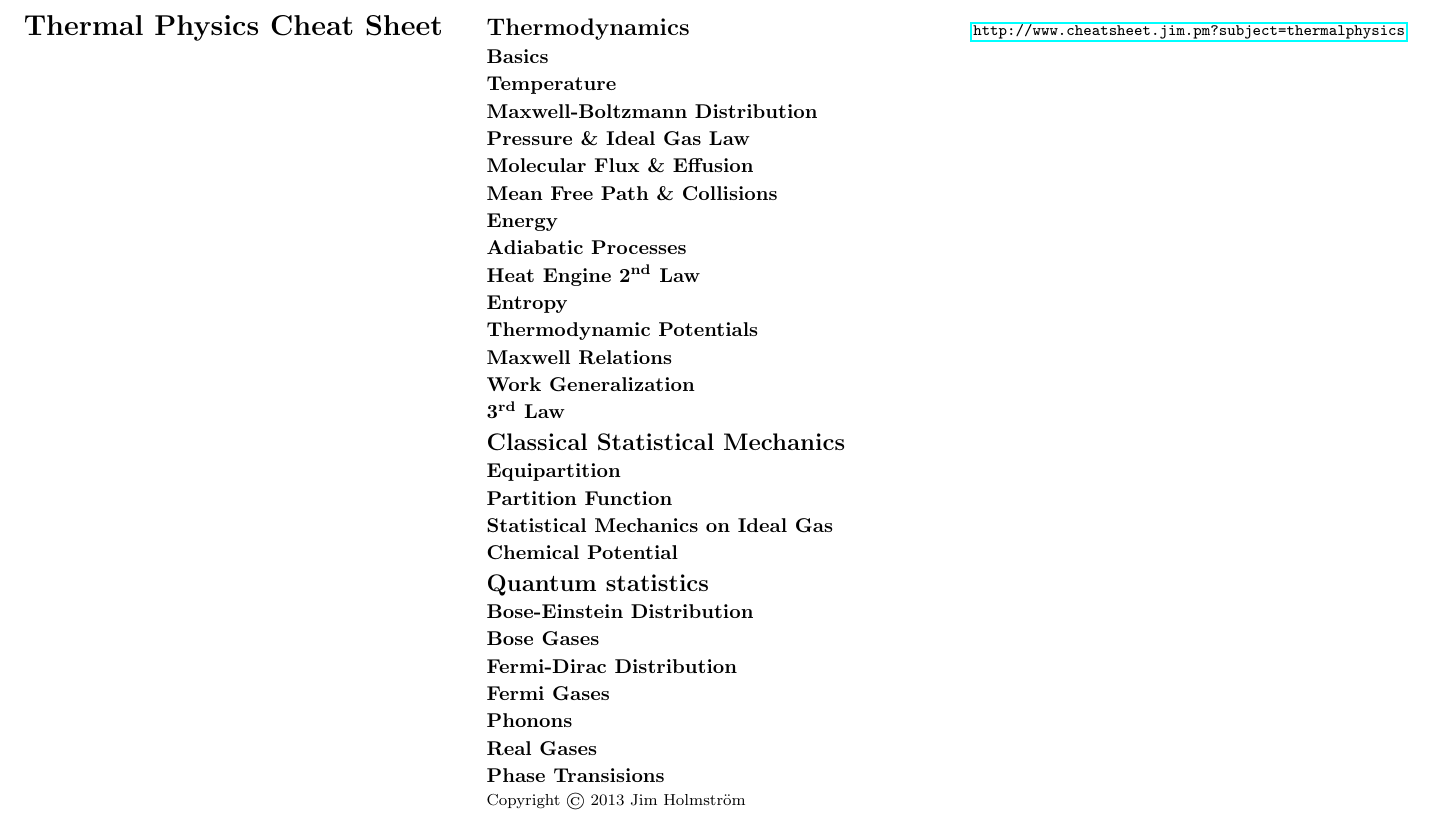
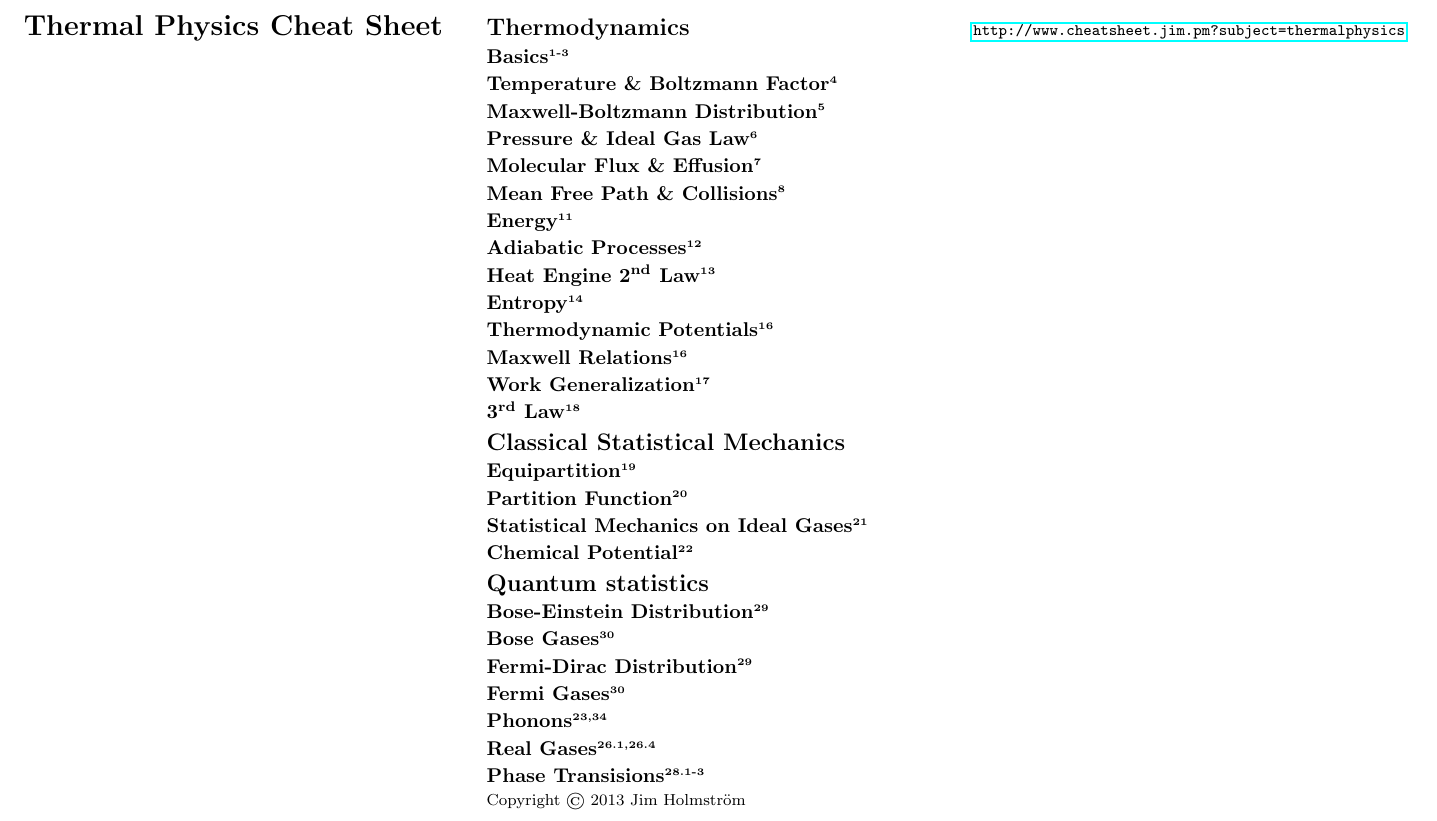
Before and after one commit to Jim-Holmstroem/cheatsheet, a LaTeX document (thermalphysics/doc.tex): part of the page, cut so that both start at the same text. Compiled offline with pdfLaTeX.

Commit message:
added references to the book

```diff
--- a/thermalphysics/doc.tex
+++ b/thermalphysics/doc.tex
@@ -56,7 +56,7 @@
 }
 
 \newcommand{\ts}{\textsuperscript}
-
+\newcommand{\refbook}[1]{\ts{\tiny{#1}}}
 
 % -----------------------------------------------------------------------
 
@@ -83,35 +83,35 @@
     \Large{\textbf{\Subject{} Cheat Sheet}} \\
 \end{center}
 
+%Remove top-sections and subsection->section?
 \section{Thermodynamics}
-    \subsection{Basics}
-    \subsection{Temperature}
-    \subsection{Maxwell-Boltzmann Distribution}
-    \subsection{Pressure \& Ideal Gas Law}
-    \subsection{Molecular Flux \& Effusion}
-    \subsection{Mean Free Path \& Collisions}
-    \subsection{Energy}
-    \subsection{Adiabatic Processes}
-    \subsection{Heat Engine 2\ts{nd} Law}
-    \subsection{Entropy}
-    \subsection{Thermodynamic Potentials}
-    \subsection{Maxwell Relations}
-    \subsection{Work Generalization}
-    \subsection{3\ts{rd} Law}
-
+    \subsection{Basics\refbook{1-3}}
+    \subsection{Temperature \& Boltzmann Factor\refbook{4}}
+    \subsection{Maxwell-Boltzmann Distribution\refbook{5}}
+    \subsection{Pressure \& Ideal Gas Law\refbook{6}}
+    \subsection{Molecular Flux \& Effusion\refbook{7}}
+    \subsection{Mean Free Path \& Collisions\refbook{8}}
+    \subsection{Energy\refbook{11}}
+    \subsection{Adiabatic Processes\refbook{12}}
+    \subsection{Heat Engine 2\ts{nd} Law\refbook{13}}
+    \subsection{Entropy\refbook{14}}
+    \subsection{Thermodynamic Potentials\refbook{16}}
+    \subsection{Maxwell Relations\refbook{16}}
+    \subsection{Work Generalization\refbook{17}}
+    \subsection{3\ts{rd} Law\refbook{18}}
 \section{Classical Statistical Mechanics}
-    \subsection{Equipartition}
-    \subsection{Partition Function}
-    \subsection{Statistical Mechanics on Ideal Gas}
-    \subsection{Chemical Potential}
+    \subsection{Equipartition\refbook{19}}
+    \subsection{Partition Function\refbook{20}}
+    \subsection{Statistical Mechanics on Ideal Gases\refbook{21}}
+    \subsection{Chemical Potential\refbook{22}}
 \section{Quantum statistics}
-    \subsection{Bose-Einstein Distribution}
-    \subsection{Bose Gases}
-    \subsection{Fermi-Dirac Distribution}
-    \subsection{Fermi Gases}
-    \subsection{Phonons}
-    \subsection{Real Gases}
-    \subsection{Phase Transisions}
+    \subsection{Bose-Einstein Distribution\refbook{29}}
+    \subsection{Bose Gases\refbook{30}}
+    \subsection{Fermi-Dirac Distribution\refbook{29}}
+    \subsection{Fermi Gases\refbook{30}}
+    \subsection{Phonons\refbook{23,34}}
+    \subsection{Real Gases\refbook{26.1,26.4}}
+    \subsection{Phase Transisions\refbook{28.1-3}}
 
 Copyright \copyright\ 2013 Jim Holmstr\"{o}m
 
```
Also changed, not shown: thermalphysics/doc.pdf.
